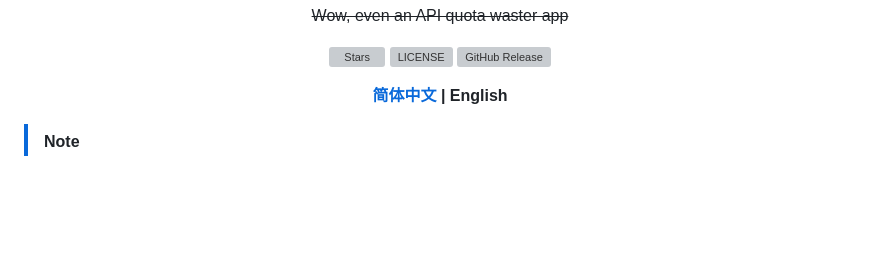
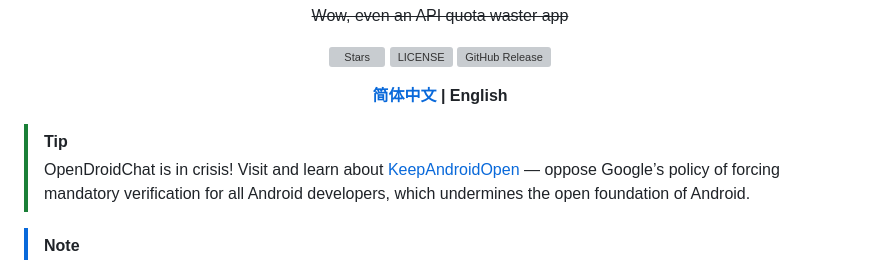
Before and after one commit to HOE-Team/OpenDroidChat, a Markdown page: docs/README_EN.md, the part around the change. Drawn GitHub-style; blank space fills up the shorter version; grey boxes are pictures that could not be loaded.

Commit message:
Docs: Added information about KeepAndroidOpen.(README English (US))

```diff
--- a/docs/README_EN.md
+++ b/docs/README_EN.md
@@ -12,6 +12,9 @@
 
 **[简体中文](../README.md) | English**
 </div>
+
+> [!TIP]
+> OpenDroidChat is in crisis! Visit  and learn about [KeepAndroidOpen](https://keepandroidopen.org) — oppose Google’s policy of forcing mandatory verification for all Android developers, which undermines the open foundation of Android.
 
 > [!NOTE]
 > Due to an erroneous Git operation by the HOE Team developers, a security issue occurred. The repository has been recreated to eliminate this security concern. We apologize for any inconvenience caused to contributors and developers. The HOE Team will take measures to prevent such security issues in future development.
```
